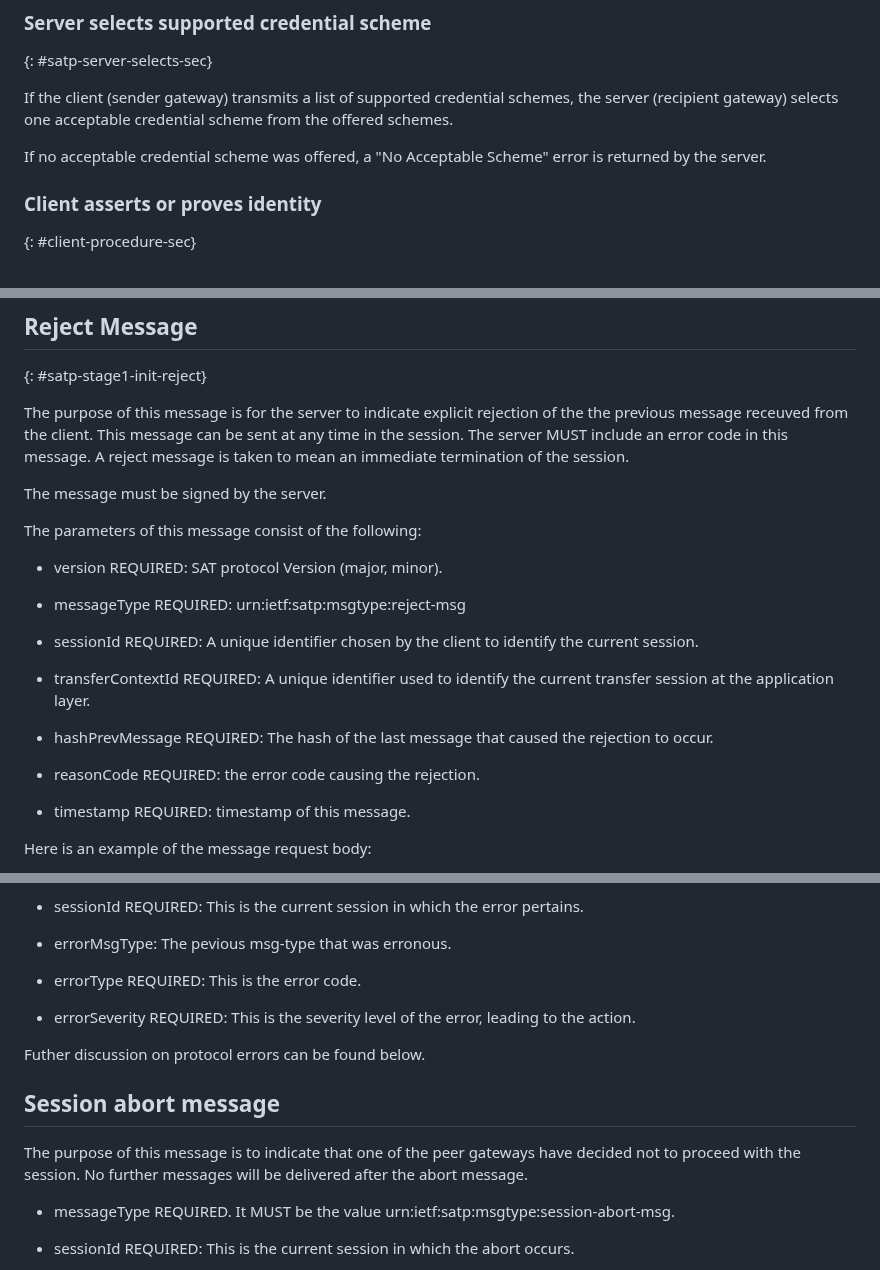
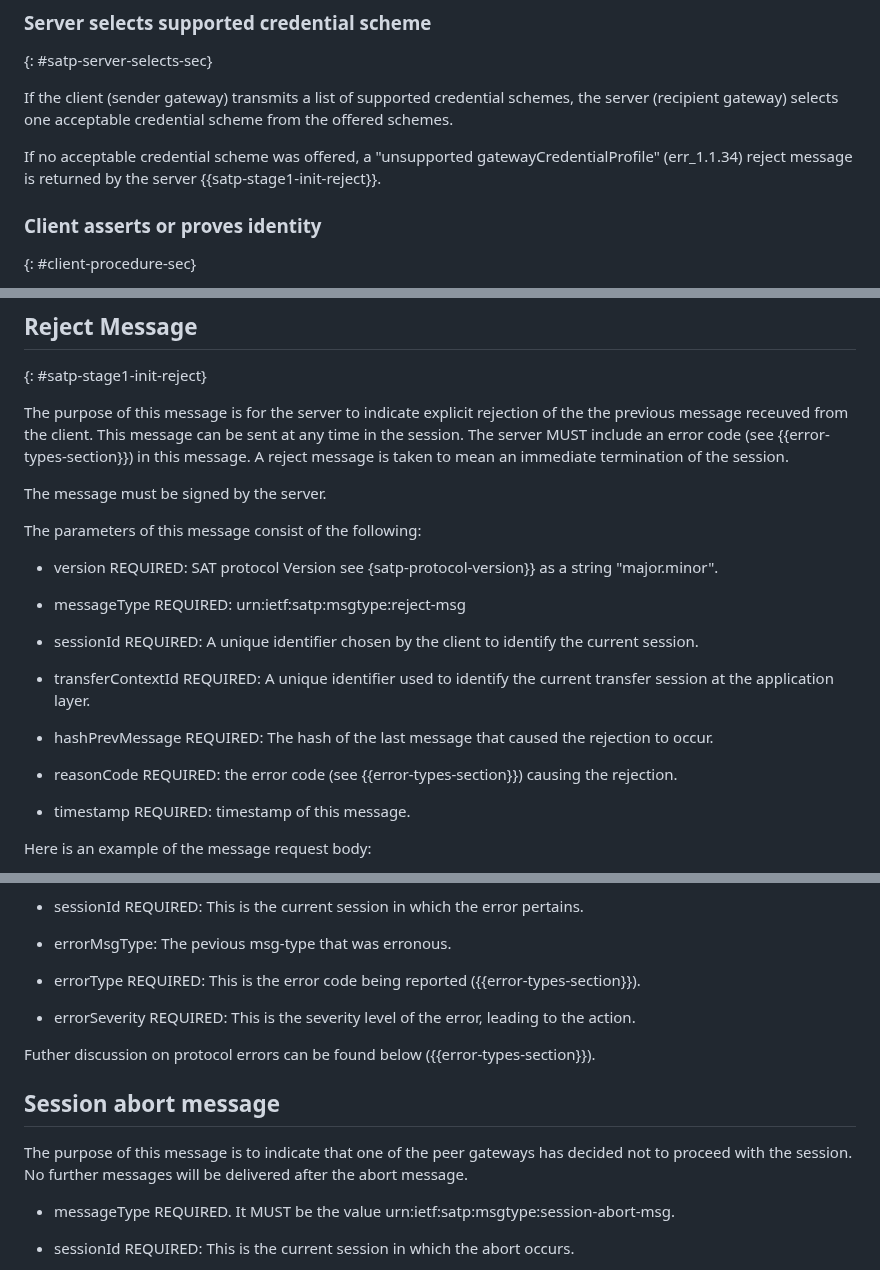
Before and after one commit to ietf-satp/draft-ietf-satp-core, a Markdown page: draft-ietf-satp-core.md, 3 parts joined by grey strips. Drawn GitHub-style.

```diff
--- a/draft-ietf-satp-core.md
+++ b/draft-ietf-satp-core.md
@@ -461,7 +483,9 @@ The purpose of the credential scheme is to enable the client to deliver to serve
 
 If the client  (sender gateway) transmits a list of supported credential schemes, the server (recipient gateway) selects one acceptable credential scheme from the offered schemes.
 
-If no acceptable credential scheme was offered, a "No Acceptable Scheme" error is returned by the server.
+If no acceptable credential scheme was offered, a "unsupported
+gatewayCredentialProfile" (err_1.1.34) reject message is returned by the server
+{{satp-stage1-init-reject}}.
 
 ### Client asserts or proves identity
 
@@ -818,14 +845,14 @@ Here is an example of the message request body:
 The purpose of this message is for the server to indicate explicit
 rejection of the the previous message receuved from the client.
 This message can be sent at any time in the session.
-The server MUST include an error code in this message.
+The server MUST include an error code (see {{error-types-section}}) in this message.
 A reject message is taken to mean an immediate termination of the session.
 
 The message must be signed by the server.
 
 The parameters of this message consist of the following:
 
-- version REQUIRED: SAT protocol Version (major, minor).
+- version REQUIRED: SAT protocol Version see {satp-protocol-version}} as a string "major.minor".
 
 - messageType REQUIRED: urn:ietf:satp:msgtype:reject-msg
 
@@ -837,7 +864,7 @@ The parameters of this message consist of the following:
 
 - hashPrevMessage REQUIRED:  The hash of the last message that caused the rejection to occur.
 
-- reasonCode REQUIRED: the error code causing the rejection.
+- reasonCode REQUIRED: the error code (see {{error-types-section}}) causing the rejection.
 
 - timestamp REQUIRED: timestamp of this message.
 
@@ -1271,15 +1298,15 @@ This message must contain the error type (see the appendix) and the course of ac
 
 - errorMsgType: The pevious msg-type that was erronous.
 
-- errorType REQUIRED: This is the error code.
+- errorType REQUIRED: This is the error code being reported ({{error-types-section}}).
 
 - errorSeverity REQUIRED: This is the severity level of the error, leading to the action.
 
-Futher discussion on protocol errors can be found below.
+Futher discussion on protocol errors can be found below ({{error-types-section}}).
 
 ## Session abort message
 
-The purpose of this message is to indicate that one of the peer gateways have decided not to proceed with the session. No further messages will be delivered after the abort message.
+The purpose of this message is to indicate that one of the peer gateways has decided not to proceed with the session. No further messages will be delivered after the abort message.
 
 - messageType REQUIRED. It MUST be the value urn:ietf:satp:msgtype:session-abort-msg.
 
```
Also changed, not shown: other parts of draft-ietf-satp-core.md (+83 -55 lines).
